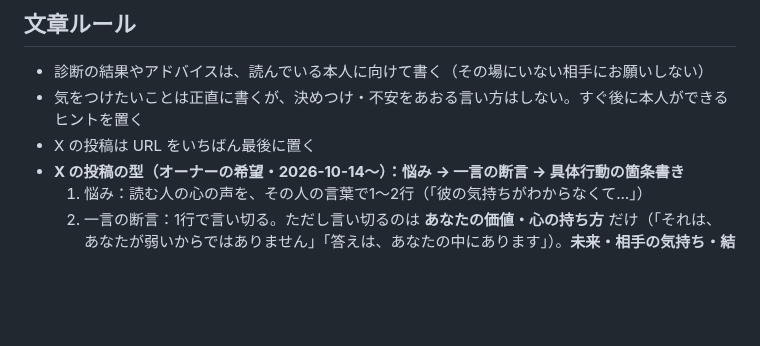
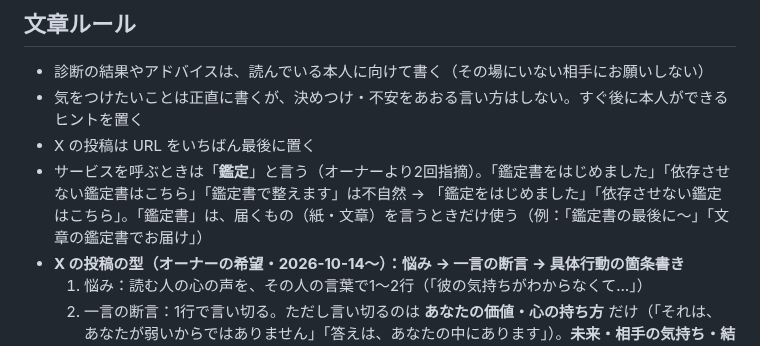
Before and after one commit to chi330-lab/love-animal-shindan, a Markdown page: brands/kurin.md, the part around the change. GitHub-like rendering; blank space fills up the shorter version.

Commit message:
Use '鑑定' instead of '鑑定書' when naming kurin's service in X posts
Co-Authored-By: Claude Opus 5.5 <noreply@anthropic.com>
Claude-Session: https://claude.ai/code/session_01LHZpZhVnSr9ThKgmUe1HjH

```diff
--- a/brands/kurin.md
+++ b/brands/kurin.md
@@ -29,6 +29,7 @@
 - 診断の結果やアドバイスは、読んでいる本人に向けて書く（その場にいない相手にお願いしない）
 - 気をつけたいことは正直に書くが、決めつけ・不安をあおる言い方はしない。すぐ後に本人ができるヒントを置く
 - X の投稿は URL をいちばん最後に置く
+- サービスを呼ぶときは「**鑑定**」と言う（オーナーより2回指摘）。「鑑定書をはじめました」「依存させない鑑定書はこちら」「鑑定書で整えます」は不自然 → 「鑑定をはじめました」「依存させない鑑定はこちら」。「鑑定書」は、届くもの（紙・文章）を言うときだけ使う（例：「鑑定書の最後に〜」「文章の鑑定書でお届け」）
 - **X の投稿の型（オーナーの希望・2026-10-14〜）：悩み → 一言の断言 → 具体行動の箇条書き**
   1. 悩み：読む人の心の声を、その人の言葉で1〜2行（「彼の気持ちがわからなくて…」）
   2. 一言の断言：1行で言い切る。ただし言い切るのは **あなたの価値・心の持ち方** だけ（「それは、あなたが弱いからではありません」「答えは、あなたの中にあります」）。**未来・相手の気持ち・結果は言い切らない**（「彼は戻ってくる」「必ずうまくいく」は使わない）
```
Also changed, not shown: kurin/x-posts-coconala-launch.md (+2 -2 lines).
